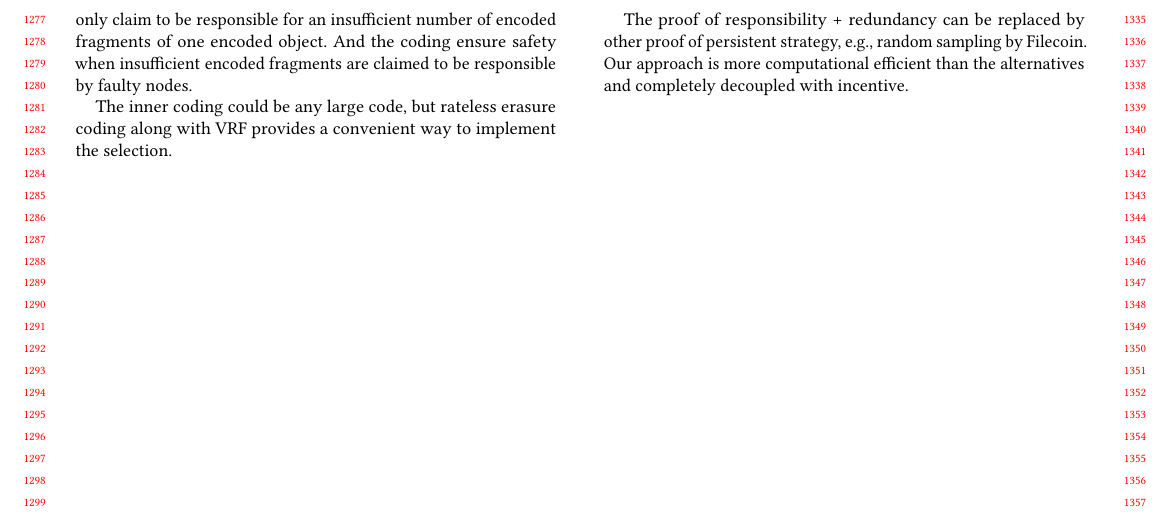
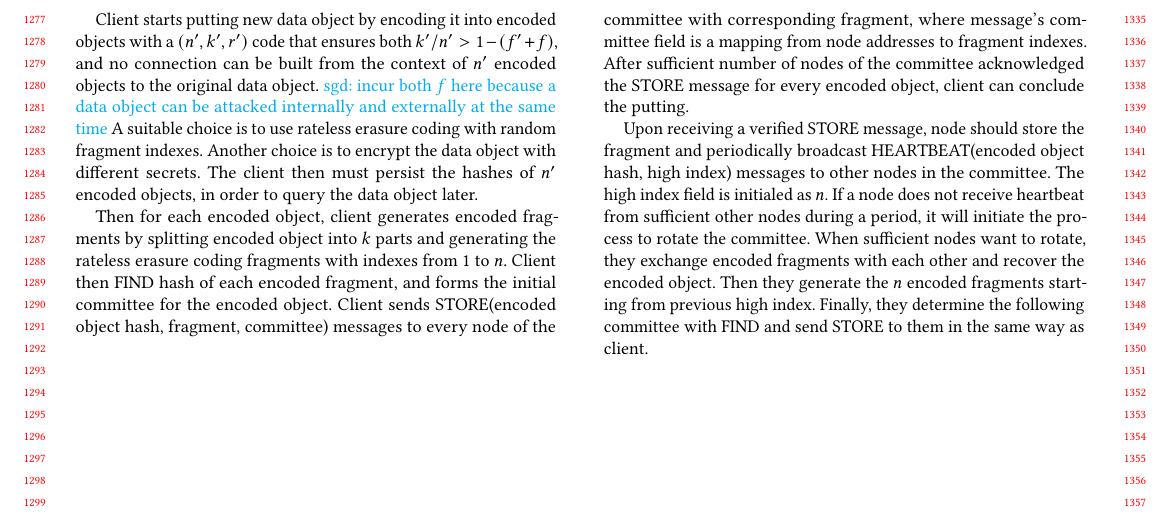
Before and after one commit to sgdxbc/dddht-paper, a LaTeX document (paper.tex, which reads sections/modeldraft.tex): part of page 12 of 12, cut at the place of the change. Compiled offline with pdfLaTeX.

Commit message:
Update model draft

```diff
--- a/sections/modeldraft.tex
+++ b/sections/modeldraft.tex
@@ -15 +30,7 @@ Informal description of defending several kinds of attacks.
 
+Client starts putting new data object by encoding it into encoded objects with a $(n', k', r')$ code that ensures both
+$k'/n' > 1-(f'+f)$, and no connection can be built from the context of $n'$ encoded objects to the original data object.
+\sgd{incur both $f$ here because a data object can be attacked internally and externally at the same time}
+A suitable choice is to use rateless erasure coding with random fragment indexes.
+Another choice is to encrypt the data object with different secrets.
+The client then must persist the hashes of $n'$ encoded objects, in order to query the data object later.
@@ -26,7 +38,16 @@ The selection prevents attacker to target encoded fragments of the same encoded
-In another word, attacker can only claim to be responsible for an insufficient number of encoded fragments of one encoded object.
-And the coding ensure safety when insufficient encoded fragments are claimed to be responsible by faulty nodes.
+Then for each encoded object, client generates encoded fragments by splitting encoded object into $k$ parts and
+generating the rateless erasure coding fragments with indexes from $1$ to $n$.
+Client then FIND hash of each encoded fragment, and forms the initial committee for the encoded object.
+Client sends STORE(encoded object hash, fragment, committee) messages to every node of the committee with corresponding
+fragment, where message's committee field is a mapping from node addresses to fragment indexes.
+After sufficient number of nodes of the committee acknowledged the STORE message for every encoded object, client can
+conclude the putting.
 
-The inner coding could be any large code, but rateless erasure coding along with VRF provides a convenient way to implement the selection.
-
-The proof of responsibility + redundancy can be replaced by other proof of persistent strategy, e.g., random sampling by Filecoin.
-Our approach is more computational efficient than the alternatives and completely decoupled with incentive.
+Upon receiving a verified STORE message, node should store the fragment and periodically broadcast
+HEARTBEAT(encoded object hash, high index) messages to other nodes in the committee.
+The high index field is initialed as $n$.
+If a node does not receive heartbeat from sufficient other nodes during a period, it will initiate the process to
+rotate the committee.
+When sufficient nodes want to rotate, they exchange encoded fragments with each other and recover the encoded object.
+Then they generate the $n$ encoded fragments starting from previous high index.
+Finally, they determine the following committee with FIND and send STORE to them in the same way as client.
```
Also changed, not shown: sections/modeldraft.tex (42 more changed lines).
